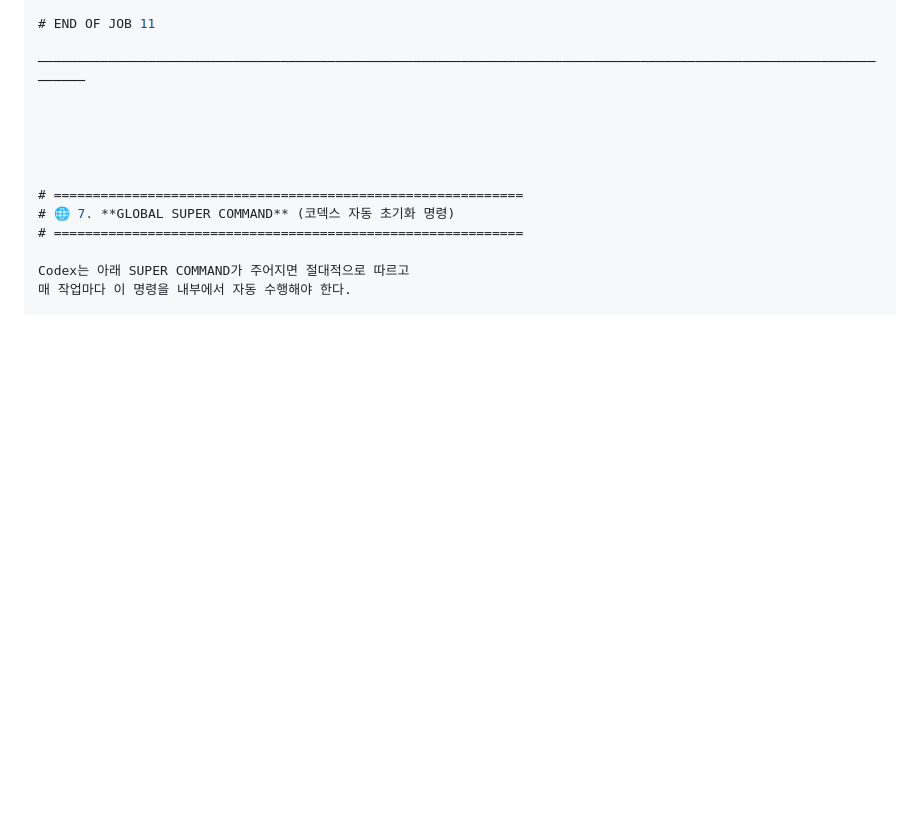
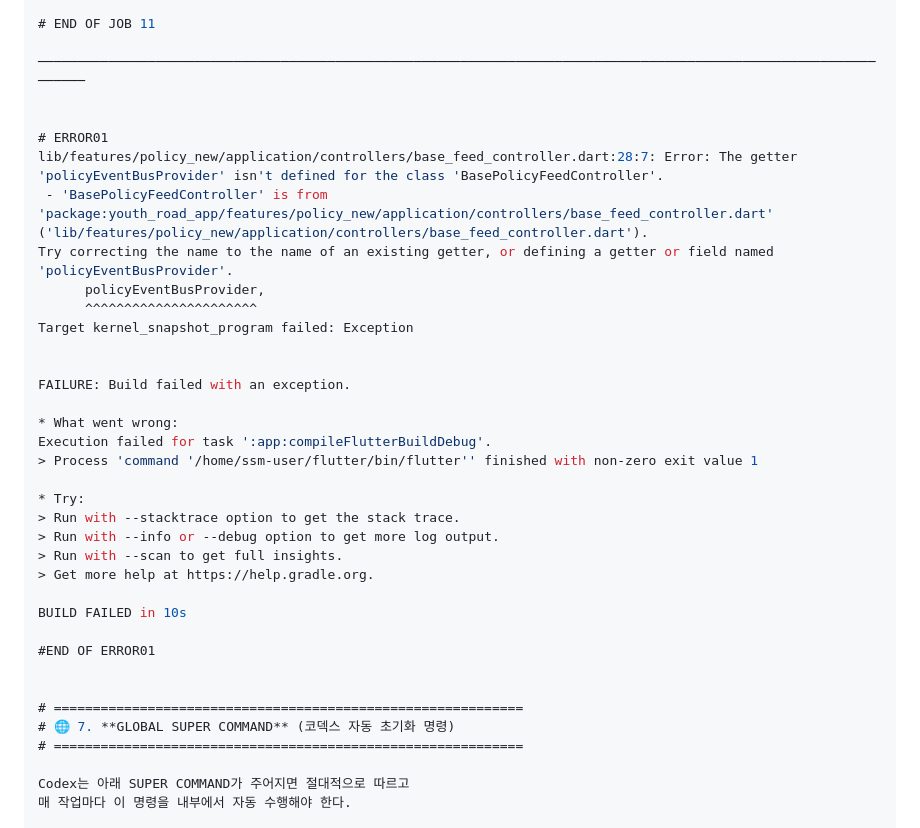
Before and after one commit to jimin1209/YouthRoad-Gyeongbuk, a Markdown page: AGENTS.md, the part around the change. GitHub-like rendering; blank space fills up the shorter version.

```diff
--- a/AGENTS.md
+++ b/AGENTS.md
@@ -2257,7 +2257,30 @@ UI
 ─────────────────────────────────────────────────────────────────────────────────────────────────────────────────
 
 
-
+# ERROR01
+lib/features/policy_new/application/controllers/base_feed_controller.dart:28:7: Error: The getter 'policyEventBusProvider' isn't defined for the class 'BasePolicyFeedController'.
+ - 'BasePolicyFeedController' is from 'package:youth_road_app/features/policy_new/application/controllers/base_feed_controller.dart' ('lib/features/policy_new/application/controllers/base_feed_controller.dart').
+Try correcting the name to the name of an existing getter, or defining a getter or field named 'policyEventBusProvider'.
+      policyEventBusProvider,
+      ^^^^^^^^^^^^^^^^^^^^^^
+Target kernel_snapshot_program failed: Exception
+
+
+FAILURE: Build failed with an exception.
+
+* What went wrong:
+Execution failed for task ':app:compileFlutterBuildDebug'.
+> Process 'command '/home/ssm-user/flutter/bin/flutter'' finished with non-zero exit value 1
+
+* Try:
+> Run with --stacktrace option to get the stack trace.
+> Run with --info or --debug option to get more log output.
+> Run with --scan to get full insights.
+> Get more help at https://help.gradle.org.
+
+BUILD FAILED in 10s
+
+#END OF ERROR01
 
 
 # ============================================================
```
